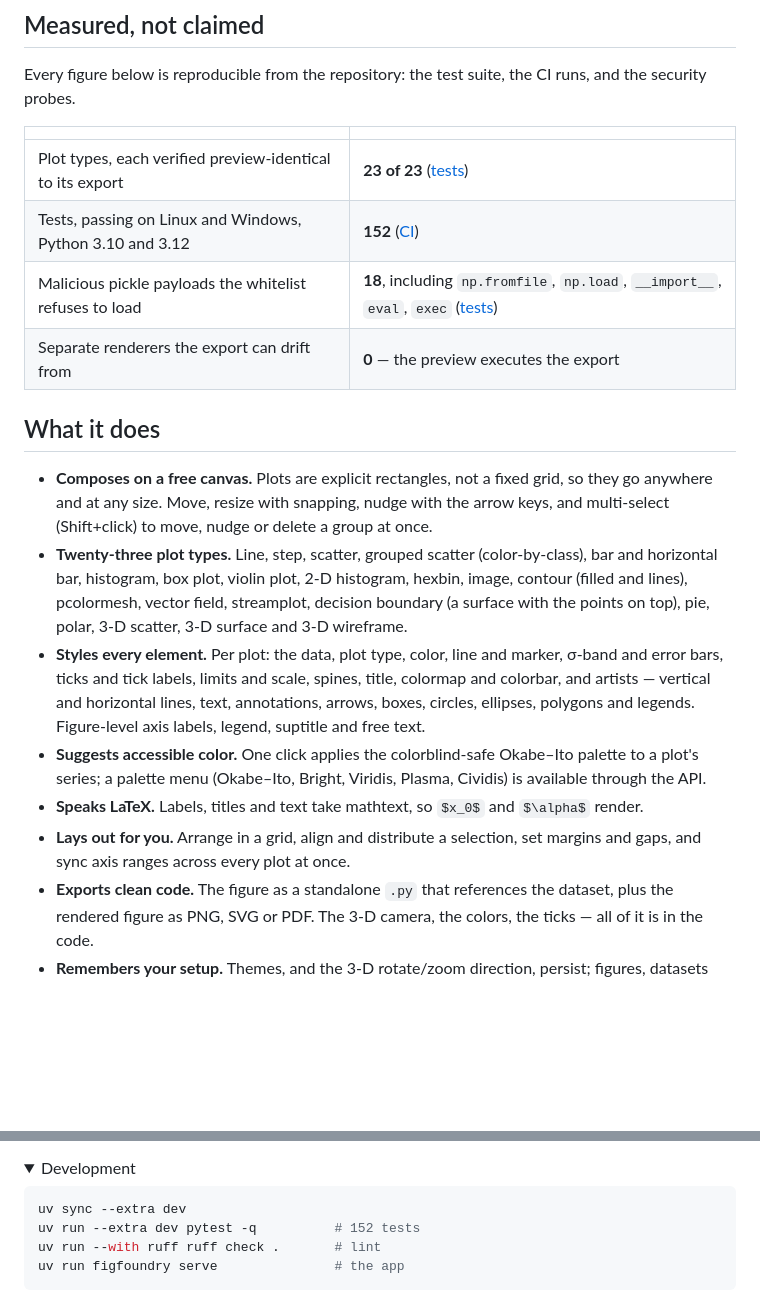
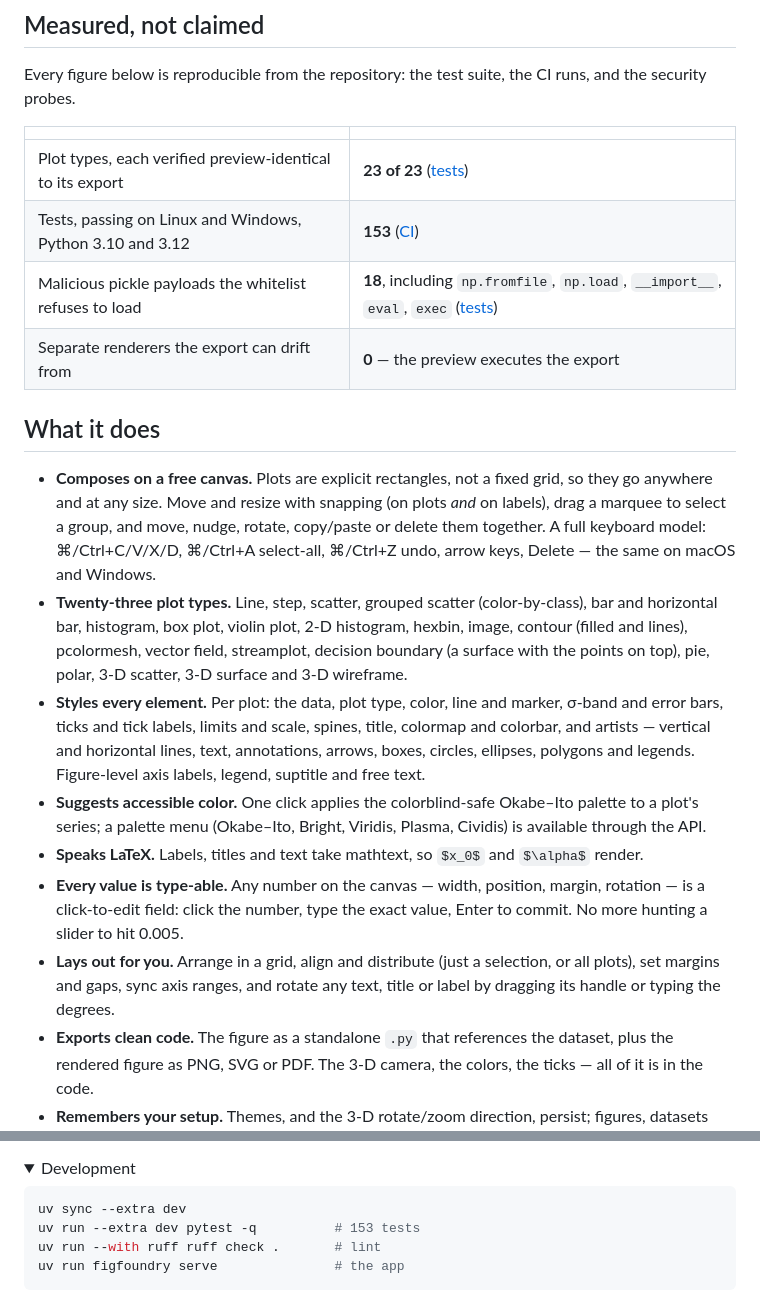
Before and after one commit to ductai199x/figfoundry, a Markdown page: README.md, 2 parts joined by grey strips. Rendered like a GitHub page; folded sections open; blank space fills up the shorter version.

Commit message:
README: document 0.3.x editor features (marquee, rotation, clipboard, type-able values, a11y)
Co-Authored-By: Claude Code <noreply@anthropic.com>

````diff
--- a/README.md
+++ b/README.md
@@ -108,15 +108,17 @@ security probes.
 | | |
 |---|---|
 | Plot types, each verified preview-identical to its export | **23 of 23** ([tests](tests/test_plot_types.py)) |
-| Tests, passing on Linux and Windows, Python 3.10 and 3.12 | **152** ([CI](https://github.com/ductai199x/figfoundry/actions)) |
+| Tests, passing on Linux and Windows, Python 3.10 and 3.12 | **153** ([CI](https://github.com/ductai199x/figfoundry/actions)) |
 | Malicious pickle payloads the whitelist refuses to load | **18**, including `np.fromfile`, `np.load`, `__import__`, `eval`, `exec` ([tests](tests/test_data_app.py)) |
 | Separate renderers the export can drift from | **0** — the preview executes the export |
 
 ## What it does
 
 - **Composes on a free canvas.** Plots are explicit rectangles, not a fixed grid, so they
-  go anywhere and at any size. Move, resize with snapping, nudge with the arrow keys, and
-  multi-select (Shift+click) to move, nudge or delete a group at once.
+  go anywhere and at any size. Move and resize with snapping (on plots *and* on labels),
+  drag a marquee to select a group, and move, nudge, rotate, copy/paste or delete them
+  together. A full keyboard model: ⌘/Ctrl+C/V/X/D, ⌘/Ctrl+A select-all, ⌘/Ctrl+Z undo,
+  arrow keys, Delete — the same on macOS and Windows.
 - **Twenty-three plot types.** Line, step, scatter, grouped scatter (color-by-class), bar and
   horizontal bar, histogram, box plot, violin plot, 2-D histogram, hexbin, image, contour
   (filled and lines), pcolormesh, vector field, streamplot, decision boundary (a surface with
@@ -129,8 +131,12 @@ security probes.
   plot's series; a palette menu (Okabe–Ito, Bright, Viridis, Plasma, Cividis) is available
   through the API.
 - **Speaks LaTeX.** Labels, titles and text take mathtext, so `$x_0$` and `$\alpha$` render.
-- **Lays out for you.** Arrange in a grid, align and distribute a selection, set margins and
-  gaps, and sync axis ranges across every plot at once.
+- **Every value is type-able.** Any number on the canvas — width, position, margin, rotation —
+  is a click-to-edit field: click the number, type the exact value, Enter to commit. No more
+  hunting a slider to hit 0.005.
+- **Lays out for you.** Arrange in a grid, align and distribute (just a selection, or all
+  plots), set margins and gaps, sync axis ranges, and rotate any text, title or label by
+  dragging its handle or typing the degrees.
 - **Exports clean code.** The figure as a standalone <code>.py</code> that references the
   dataset, plus the rendered figure as PNG, SVG or PDF. The 3-D camera, the colors, the
   ticks — all of it is in the code.
@@ -206,7 +212,7 @@ Python 3.10 or newer. It runs wherever Python and a browser do.
 
 ```sh
 uv sync --extra dev
-uv run --extra dev pytest -q          # 152 tests
+uv run --extra dev pytest -q          # 153 tests
 uv run --with ruff ruff check .       # lint
 uv run figfoundry serve               # the app
 ```
````
